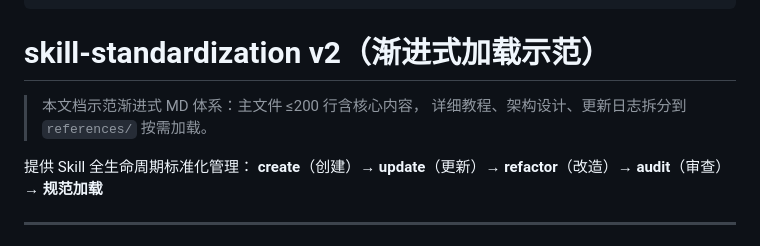
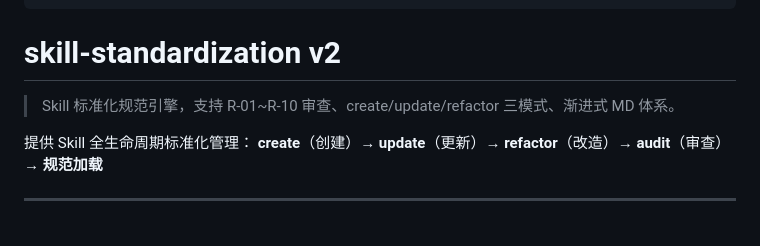
Before and after one commit to Ldxs001/workbuddy-skills, a Markdown page: skills/skill-standardization/SKILL.md, the part around the change. Drawn GitHub-style.

Commit message:
fix: skill-standardization SKILL.md 一级标题描述修正（移除示范用语）

```diff
--- a/skills/skill-standardization/SKILL.md
+++ b/skills/skill-standardization/SKILL.md
@@ -9,10 +9,9 @@ description: >
 tags: ["standardization", "skill-builder", "skill-audit", "json-loader", "refactor", "progressive-loading"]
 ---
 
-# skill-standardization v2（渐进式加载示范）
+# skill-standardization v2
 
-> 本文档示范渐进式 MD 体系：主文件 ≤200 行含核心内容，
-> 详细教程、架构设计、更新日志拆分到 `references/` 按需加载。
+> Skill 标准化规范引擎，支持 R-01~R-10 审查、create/update/refactor 三模式、渐进式 MD 体系。
 
 提供 Skill 全生命周期标准化管理：
 **create**（创建）→ **update**（更新）→ **refactor**（改造）→ **audit**（审查）→ **规范加载**
```
